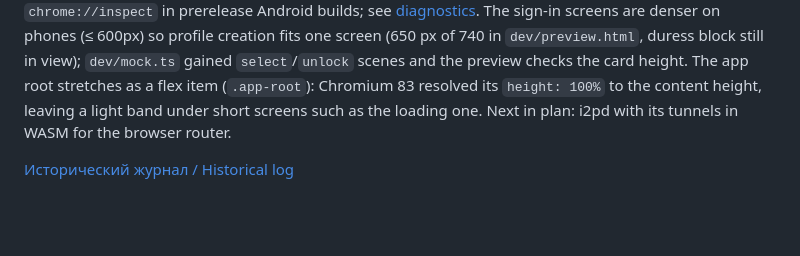
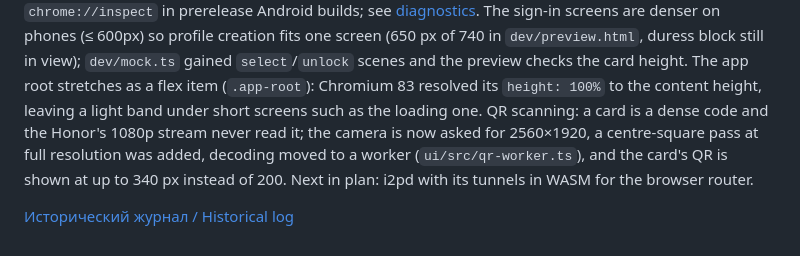
Before and after one commit to gluckdev/gipny-i2p, a Markdown page: docs/handoff-brief.md, the part around the change. Rendered like a GitHub page; blank space fills up the shorter version.

Commit message:
docs(handoff): the QR scanner change, in English too

```diff
--- a/docs/handoff-brief.md
+++ b/docs/handoff-brief.md
@@ -107,6 +107,10 @@ screen (650 px of 740 in `dev/preview.html`, duress block still in view);
 `dev/mock.ts` gained `select`/`unlock` scenes and the preview checks the card
 height. The app root stretches as a flex item (`.app-root`): Chromium 83
 resolved its `height: 100%` to the content height, leaving a light band under
-short screens such as the loading one. Next in plan: i2pd with its tunnels in WASM for the browser router.
+short screens such as the loading one. QR scanning: a card is a dense code and
+the Honor's 1080p stream never read it; the camera is now asked for 2560×1920, a
+centre-square pass at full resolution was added, decoding moved to a worker
+(`ui/src/qr-worker.ts`), and the card's QR is shown at up to 340 px instead of
+200. Next in plan: i2pd with its tunnels in WASM for the browser router.
 
 [Исторический журнал / Historical log](archive/handoff-brief-through-2026-11-03.md)
```
